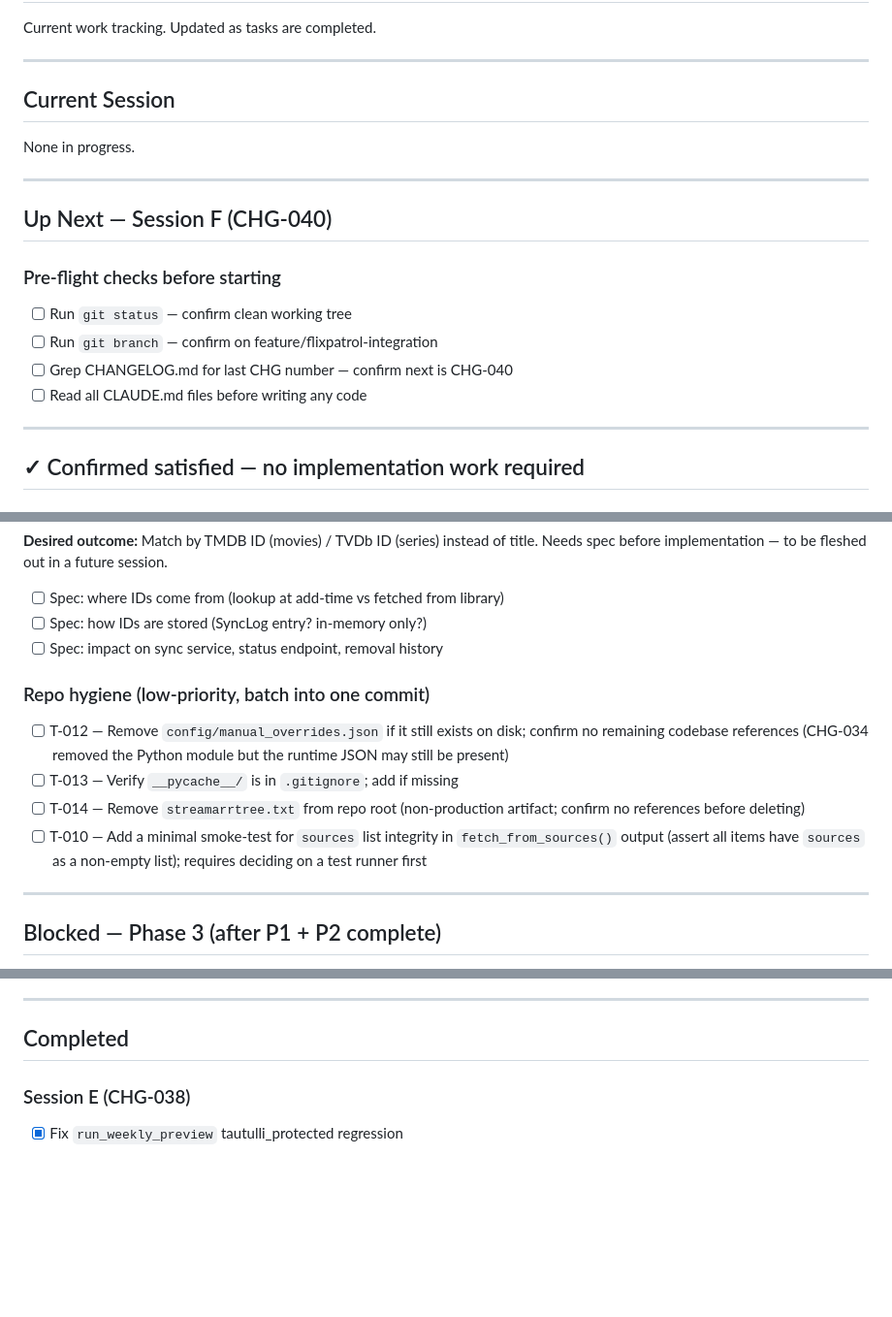
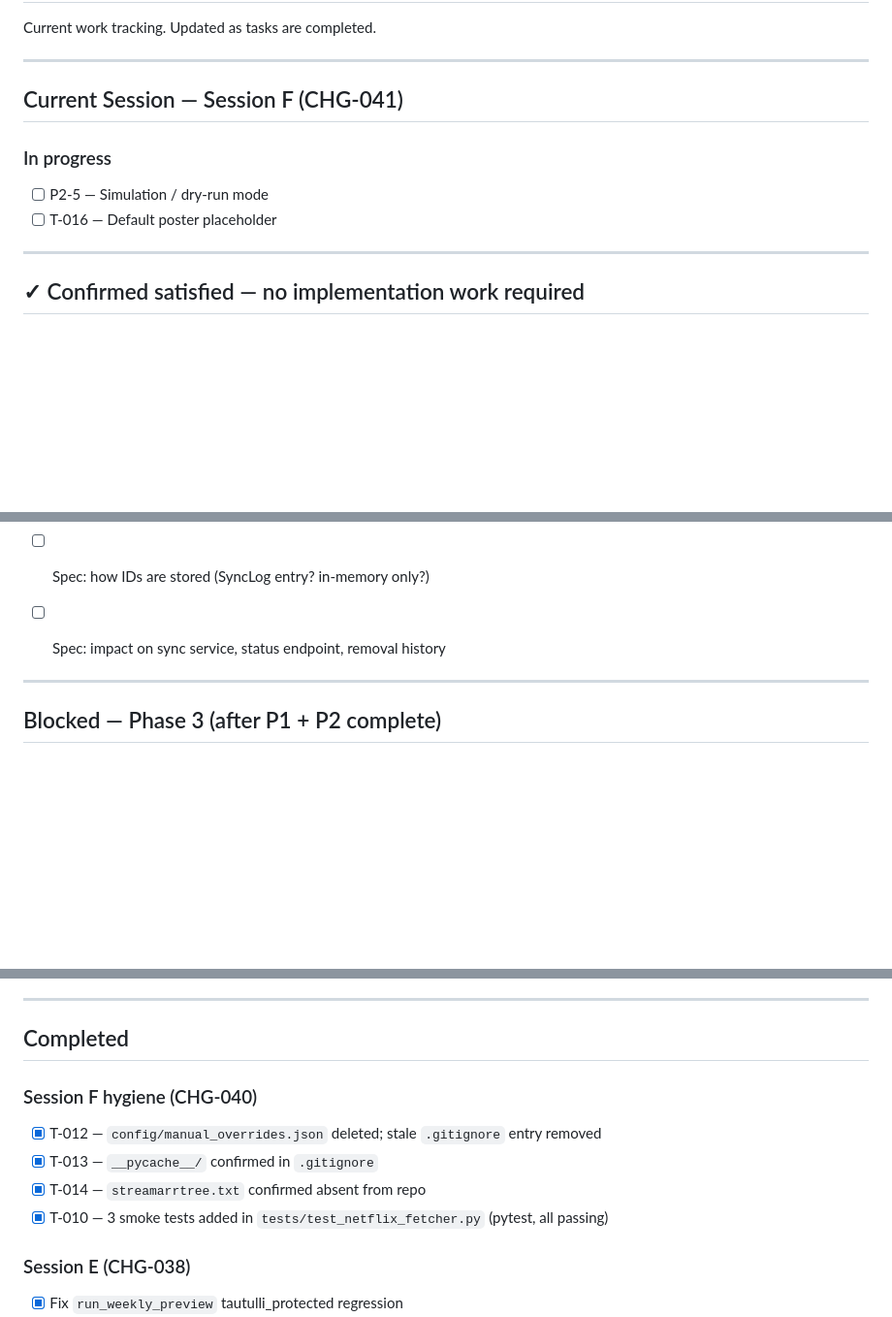
Before and after one commit to dandrury94-hash/netflix-media-sync, a Markdown page: tasks/todo.md, 3 parts joined by grey strips. Shown at 97% size. GitHub-like rendering; blank space fills up the shorter version.

Commit message:
Update todo.md: hygiene tasks done, start Session F (CHG-041)

```diff
--- a/tasks/todo.md
+++ b/tasks/todo.md
@@ -4,18 +4,11 @@ Current work tracking. Updated as tasks are completed.
 
 ---
 
-## Current Session
-None in progress.
+## Current Session — Session F (CHG-041)
 
----
-
-## Up Next — Session F (CHG-040)
-
-### Pre-flight checks before starting
-- [ ] Run `git status` — confirm clean working tree
-- [ ] Run `git branch` — confirm on feature/flixpatrol-integration
-- [ ] Grep CHANGELOG.md for last CHG number — confirm next is CHG-040
-- [ ] Read all CLAUDE.md files before writing any code
+### In progress
+- [ ] P2-5 — Simulation / dry-run mode
+- [ ] T-016 — Default poster placeholder
 
 ---
 
@@ -75,16 +68,6 @@ title. Needs spec before implementation — to be fleshed out in a future sessio
 - [ ] Spec: how IDs are stored (SyncLog entry? in-memory only?)
 - [ ] Spec: impact on sync service, status endpoint, removal history
 
-### Repo hygiene (low-priority, batch into one commit)
-- [ ] T-012 — Remove `config/manual_overrides.json` if it still exists on disk;
-      confirm no remaining codebase references (CHG-034 removed the Python module
-      but the runtime JSON may still be present)
-- [ ] T-013 — Verify `__pycache__/` is in `.gitignore`; add if missing
-- [ ] T-014 — Remove `streamarrtree.txt` from repo root (non-production artifact;
-      confirm no references before deleting)
-- [ ] T-010 — Add a minimal smoke-test for `sources` list integrity in
-      `fetch_from_sources()` output (assert all items have `sources` as a
-      non-empty list); requires deciding on a test runner first
 
 ---
 
@@ -102,6 +85,12 @@ title. Needs spec before implementation — to be fleshed out in a future sessio
 ---
 
 ## Completed
+
+### Session F hygiene (CHG-040)
+- [x] T-012 — `config/manual_overrides.json` deleted; stale `.gitignore` entry removed
+- [x] T-013 — `__pycache__/` confirmed in `.gitignore`
+- [x] T-014 — `streamarrtree.txt` confirmed absent from repo
+- [x] T-010 — 3 smoke tests added in `tests/test_netflix_fetcher.py` (pytest, all passing)
 
 ### Session E (CHG-038)
 - [x] Fix `run_weekly_preview` tautulli_protected regression
```
Also changed, not shown: other parts of tasks/todo.md (+1 -1 lines).
